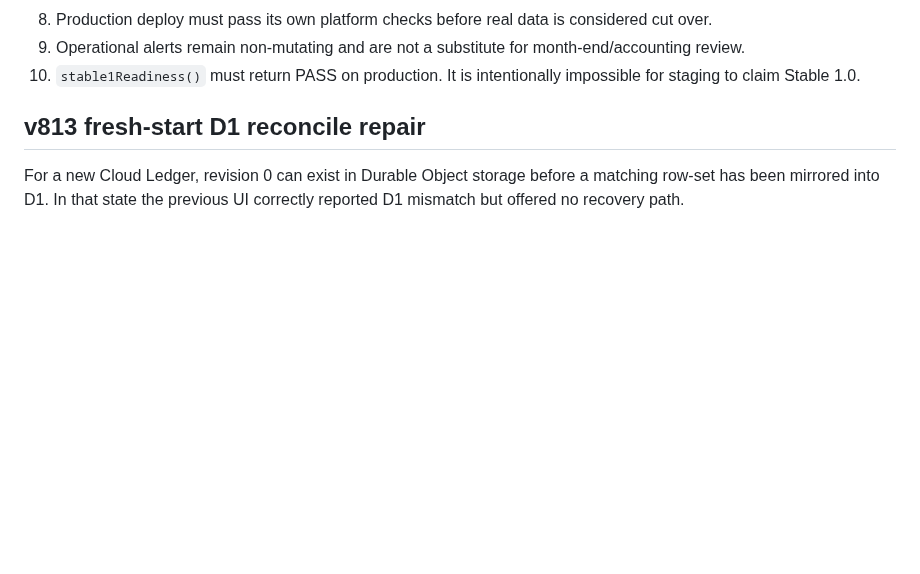
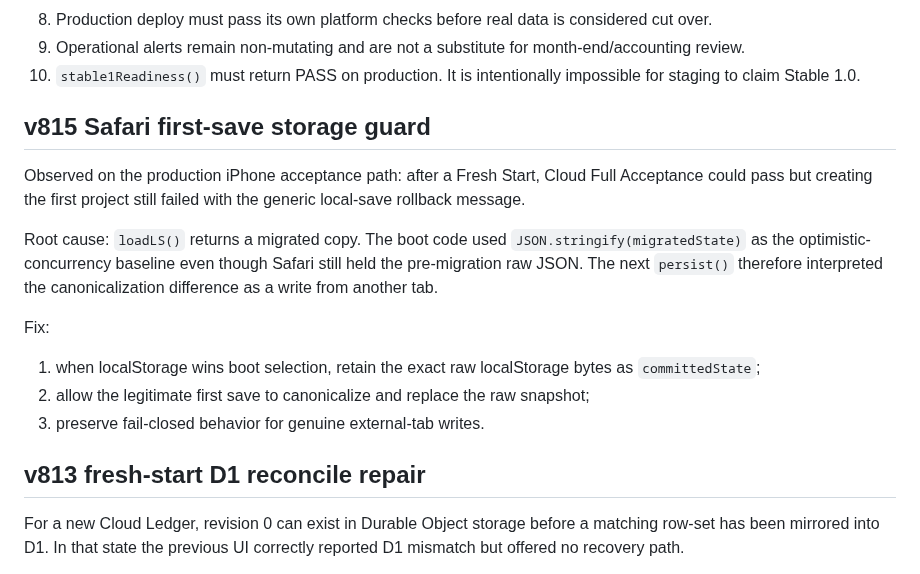
Before and after one commit to jmmeta6767/area-ledger, a Markdown page: gateway/PRODUCTION-CUTOVER.md, the part around the change. Drawn GitHub-style; blank space fills up the shorter version.

Commit message:
v815 add Safari storage baseline runbook

```diff
--- a/gateway/PRODUCTION-CUTOVER.md
+++ b/gateway/PRODUCTION-CUTOVER.md
@@ -80,6 +80,17 @@ v800 separates automated staging evidence from the user's real production eviden
 9. Operational alerts remain non-mutating and are not a substitute for month-end/accounting review.
 10. `stable1Readiness()` must return PASS on production. It is intentionally impossible for staging to claim Stable 1.0.
 
+
+## v815 Safari first-save storage guard
+
+Observed on the production iPhone acceptance path: after a Fresh Start, Cloud Full Acceptance could pass but creating the first project still failed with the generic local-save rollback message.
+
+Root cause: `loadLS()` returns a migrated copy. The boot code used `JSON.stringify(migratedState)` as the optimistic-concurrency baseline even though Safari still held the pre-migration raw JSON. The next `persist()` therefore interpreted the canonicalization difference as a write from another tab.
+
+Fix:
+1. when localStorage wins boot selection, retain the exact raw localStorage bytes as `committedState`;
+2. allow the legitimate first save to canonicalize and replace the raw snapshot;
+3. preserve fail-closed behavior for genuine external-tab writes.
 
 ## v813 fresh-start D1 reconcile repair
 
```
